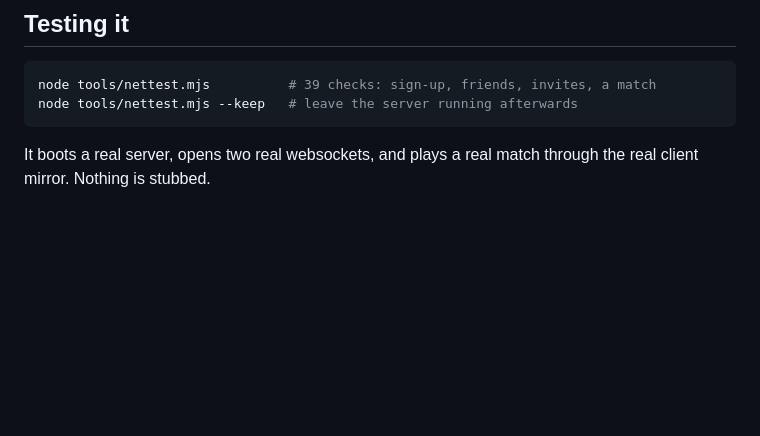
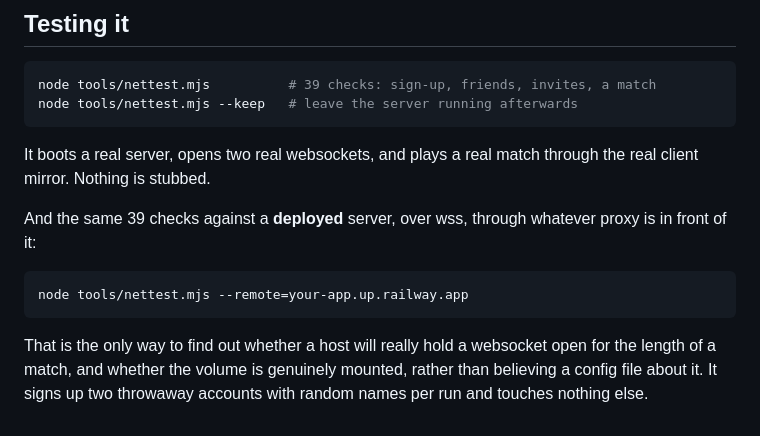
Before and after one commit to otterholte/island-settlers, a Markdown page: server/README.md, the part around one of its changes. Rendered like a GitHub page; blank space fills up the shorter version.

````diff
--- a/server/README.md
+++ b/server/README.md
@@ -145,3 +163,15 @@ node tools/nettest.mjs --keep   # leave the server running afterwards
 
 It boots a real server, opens two real websockets, and plays a real match
 through the real client mirror. Nothing is stubbed.
+
+And the same 39 checks against a **deployed** server, over wss, through
+whatever proxy is in front of it:
+
+```sh
+node tools/nettest.mjs --remote=your-app.up.railway.app
+```
+
+That is the only way to find out whether a host will really hold a websocket
+open for the length of a match, and whether the volume is genuinely mounted,
+rather than believing a config file about it. It signs up two throwaway
+accounts with random names per run and touches nothing else.
````
Also changed, not shown: other parts of server/README.md (+52 -34 lines).
